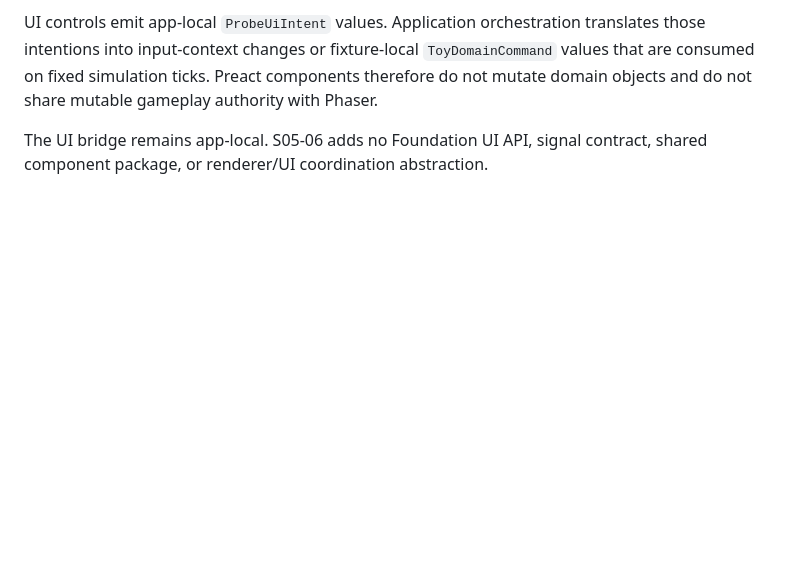
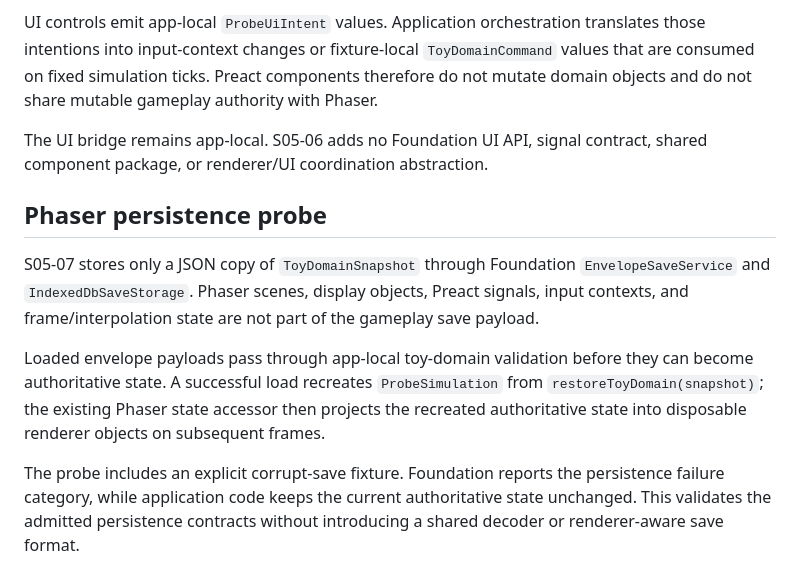
Before and after one commit to drakeshard/web-foundation, a Markdown page: docs/architecture/renderer-probe-domain.md, the part around the change. GitHub-like rendering; blank space fills up the shorter version.

Commit message:
docs: record renderer-probe persistence boundary

```diff
--- a/docs/architecture/renderer-probe-domain.md
+++ b/docs/architecture/renderer-probe-domain.md
@@ -154,3 +154,20 @@ share mutable gameplay authority with Phaser.
 
 The UI bridge remains app-local. S05-06 adds no Foundation UI API, signal contract, shared component
 package, or renderer/UI coordination abstraction.
+
+
+## Phaser persistence probe
+
+S05-07 stores only a JSON copy of `ToyDomainSnapshot` through Foundation
+`EnvelopeSaveService` and `IndexedDbSaveStorage`. Phaser scenes, display objects, Preact
+signals, input contexts, and frame/interpolation state are not part of the gameplay save payload.
+
+Loaded envelope payloads pass through app-local toy-domain validation before they can become
+authoritative state. A successful load recreates `ProbeSimulation` from
+`restoreToyDomain(snapshot)`; the existing Phaser state accessor then projects the recreated
+authoritative state into disposable renderer objects on subsequent frames.
+
+The probe includes an explicit corrupt-save fixture. Foundation reports the persistence failure
+category, while application code keeps the current authoritative state unchanged. This validates
+the admitted persistence contracts without introducing a shared decoder or renderer-aware save
+format.
```
